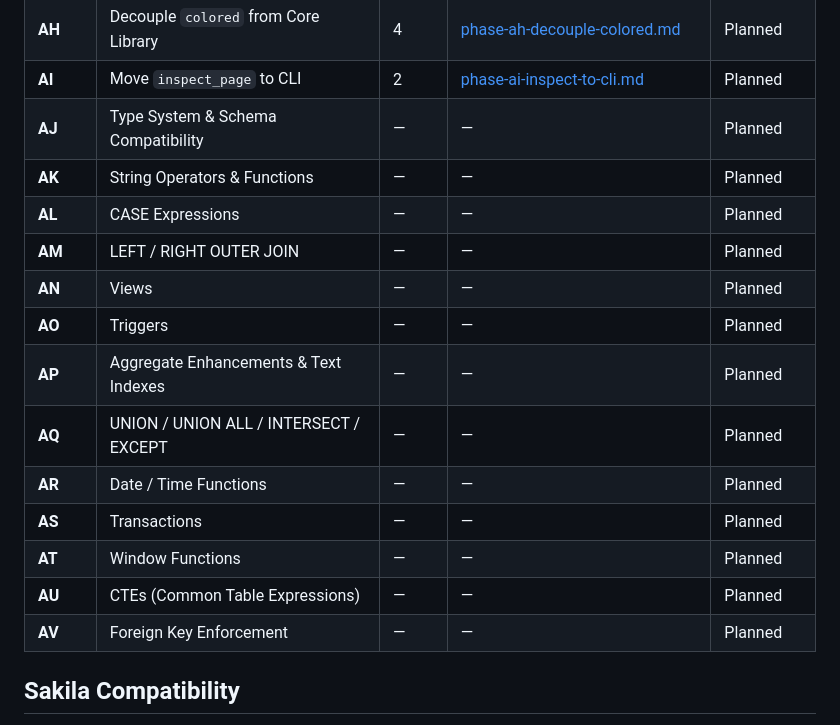
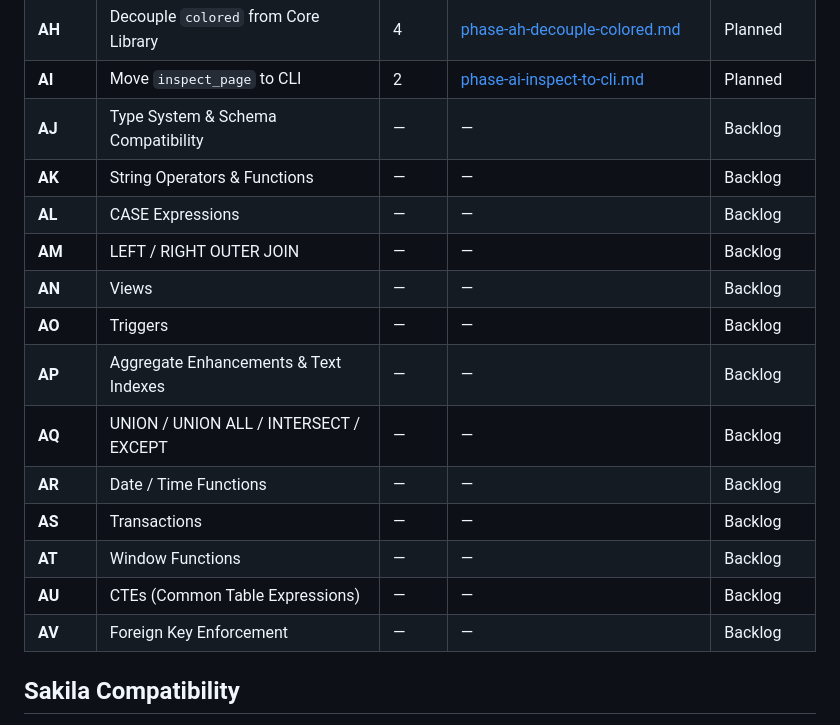
Before and after one commit to JamesWP/database, a Markdown page: doc/plan/README.md, the part around the change. Rendered like a GitHub page.

```diff
--- a/doc/plan/README.md
+++ b/doc/plan/README.md
@@ -70,19 +70,19 @@ Fill unit test gaps (Cell/CellReader have 0 tests, Pager has 2), build automated
 | **AG** | Workspace Split: Core Library + CLI Crate | 4 | [phase-ag-workspace-split.md](phase-ag-workspace-split.md) | Planned |
 | **AH** | Decouple `colored` from Core Library | 4 | [phase-ah-decouple-colored.md](phase-ah-decouple-colored.md) | Planned |
 | **AI** | Move `inspect_page` to CLI | 2 | [phase-ai-inspect-to-cli.md](phase-ai-inspect-to-cli.md) | Planned |
-| **AJ** | Type System & Schema Compatibility | — | — | Planned |
-| **AK** | String Operators & Functions | — | — | Planned |
-| **AL** | CASE Expressions | — | — | Planned |
-| **AM** | LEFT / RIGHT OUTER JOIN | — | — | Planned |
-| **AN** | Views | — | — | Planned |
-| **AO** | Triggers | — | — | Planned |
-| **AP** | Aggregate Enhancements & Text Indexes | — | — | Planned |
-| **AQ** | UNION / UNION ALL / INTERSECT / EXCEPT | — | — | Planned |
-| **AR** | Date / Time Functions | — | — | Planned |
-| **AS** | Transactions | — | — | Planned |
-| **AT** | Window Functions | — | — | Planned |
-| **AU** | CTEs (Common Table Expressions) | — | — | Planned |
-| **AV** | Foreign Key Enforcement | — | — | Planned |
+| **AJ** | Type System & Schema Compatibility | — | — | Backlog |
+| **AK** | String Operators & Functions | — | — | Backlog |
+| **AL** | CASE Expressions | — | — | Backlog |
+| **AM** | LEFT / RIGHT OUTER JOIN | — | — | Backlog |
+| **AN** | Views | — | — | Backlog |
+| **AO** | Triggers | — | — | Backlog |
+| **AP** | Aggregate Enhancements & Text Indexes | — | — | Backlog |
+| **AQ** | UNION / UNION ALL / INTERSECT / EXCEPT | — | — | Backlog |
+| **AR** | Date / Time Functions | — | — | Backlog |
+| **AS** | Transactions | — | — | Backlog |
+| **AT** | Window Functions | — | — | Backlog |
+| **AU** | CTEs (Common Table Expressions) | — | — | Backlog |
+| **AV** | Foreign Key Enforcement | — | — | Backlog |
 
 ## Sakila Compatibility
 
```
